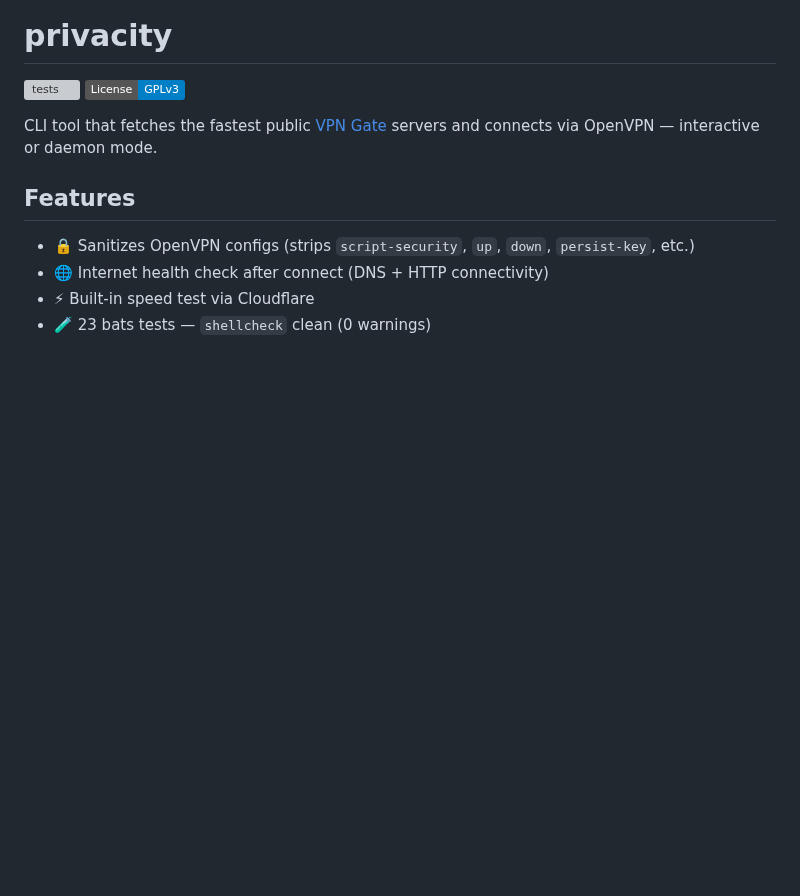
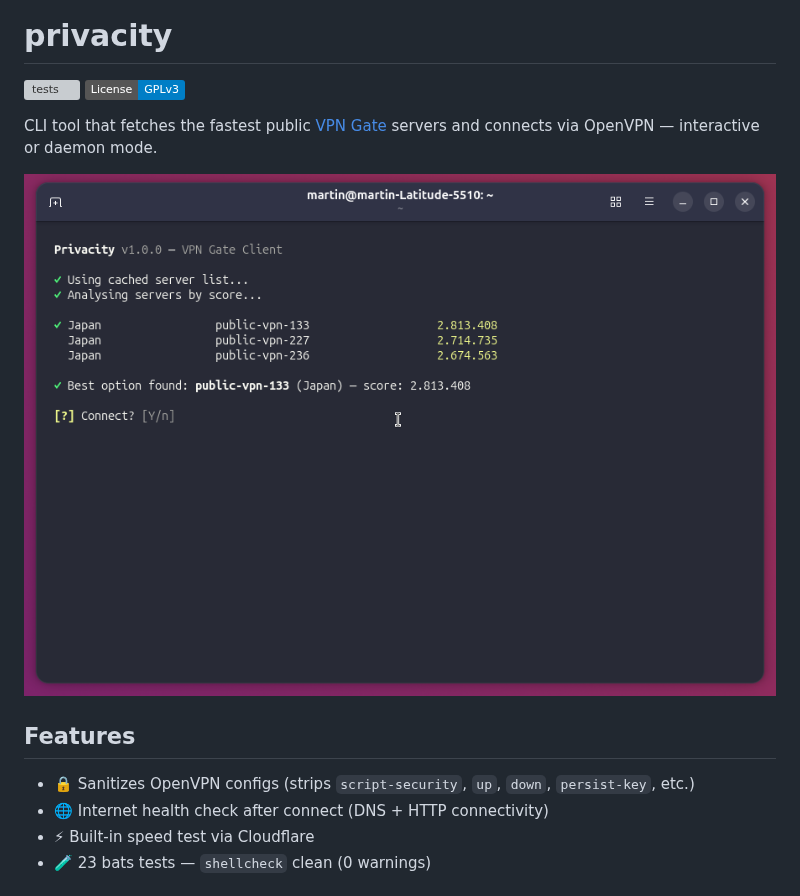
Before and after one commit to marelizal/privacity, a Markdown page: README.md, the part around the change. Drawn GitHub-style; pictures changed too: privacity.png (added); badges without logos; blank space fills up the shorter version; grey boxes are pictures that could not be loaded.

Commit message:
Add demo screenshot, fix status test for any connection state

```diff
--- a/README.md
+++ b/README.md
@@ -4,6 +4,8 @@
 [![License: GPL v3](https://img.shields.io/badge/License-GPLv3-blue.svg)](LICENSE)
 
 CLI tool that fetches the fastest public [VPN Gate](https://www.vpngate.net/) servers and connects via OpenVPN — interactive or daemon mode.
+
+![demo](privacity.png)
 
 ## Features
 
```
Also changed, not shown: 1 other file.
